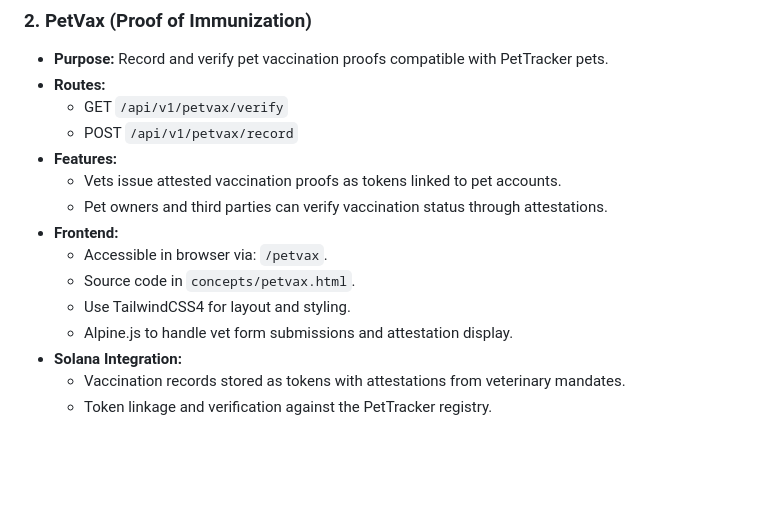
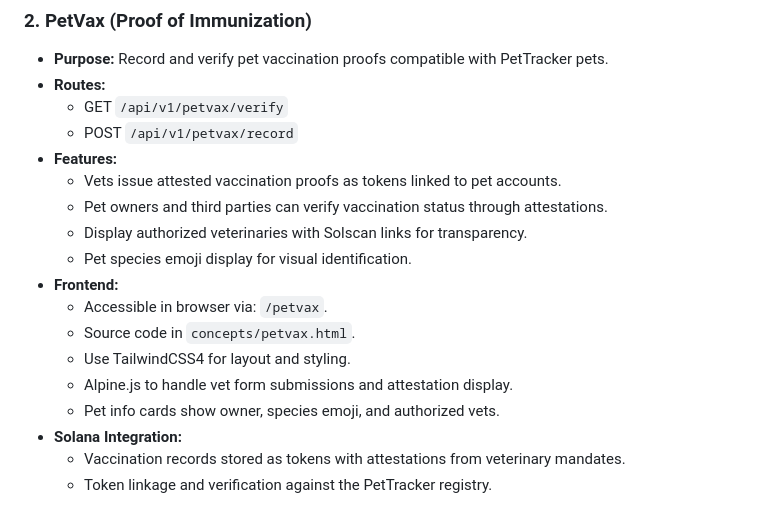
Before and after one commit to evias/solana-concepts-sandbox, a Markdown page: ARCHITECTURE.md, the part around one of its changes. Rendered like a GitHub page; blank space fills up the shorter version.

```diff
--- a/ARCHITECTURE.md
+++ b/ARCHITECTURE.md
@@ -50,11 +53,14 @@ This guide details the implementation plan for the selected concepts in the heal
 - **Features:**
   - Vets issue attested vaccination proofs as tokens linked to pet accounts.
   - Pet owners and third parties can verify vaccination status through attestations.
+  - Display authorized veterinaries with Solscan links for transparency.
+  - Pet species emoji display for visual identification.
 - **Frontend:**
   - Accessible in browser via: `/petvax`.
   - Source code in `concepts/petvax.html`.
   - Use TailwindCSS4 for layout and styling.
   - Alpine.js to handle vet form submissions and attestation display.
+  - Pet info cards show owner, species emoji, and authorized vets.
 - **Solana Integration:**
   - Vaccination records stored as tokens with attestations from veterinary mandates.
   - Token linkage and verification against the PetTracker registry.
```
Also changed, not shown: other parts of ARCHITECTURE.md (+27 -9 lines).
